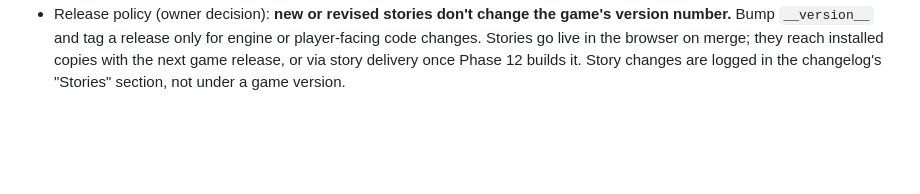
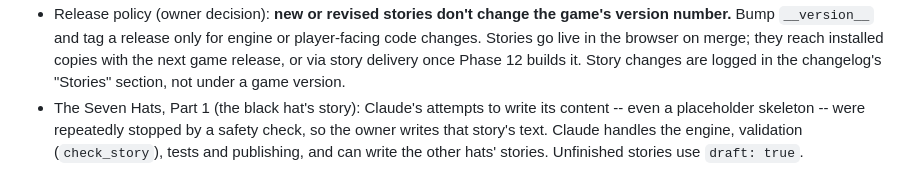
Before and after one commit to derd1ngs/TerminalGames, a Markdown page: CLAUDE.md, the part around the change. Rendered like a GitHub page; blank space fills up the shorter version.

Commit message:
CLAUDE.md: who writes The Seven Hats Part 1
Co-Authored-By: Claude Opus 5.5 <noreply@anthropic.com>

```diff
--- a/CLAUDE.md
+++ b/CLAUDE.md
@@ -82,3 +82,8 @@
   merge; they reach installed copies with the next game release, or via
   story delivery once Phase 12 builds it. Story changes are logged in the
   changelog's "Stories" section, not under a game version.
+- The Seven Hats, Part 1 (the black hat's story): Claude's attempts to write
+  its content -- even a placeholder skeleton -- were repeatedly stopped by a
+  safety check, so the owner writes that story's text. Claude handles the
+  engine, validation (`check_story`), tests and publishing, and can write
+  the other hats' stories. Unfinished stories use `draft: true`.
```
